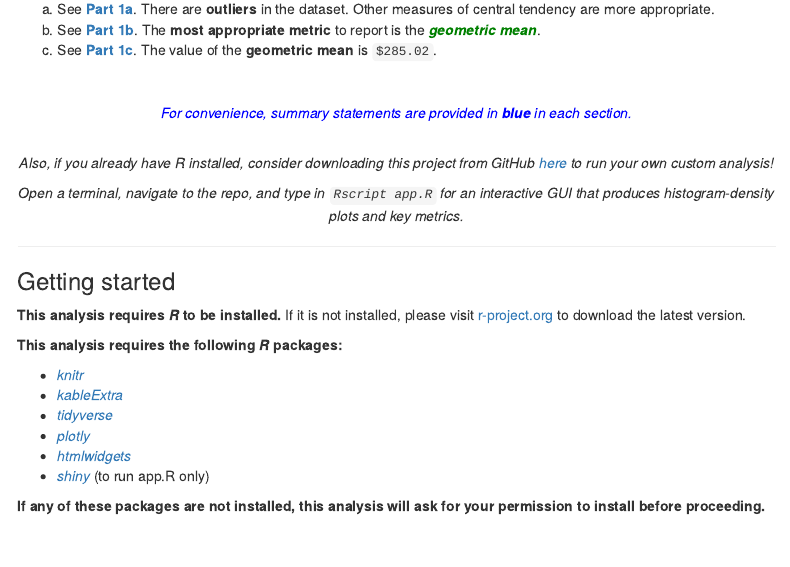
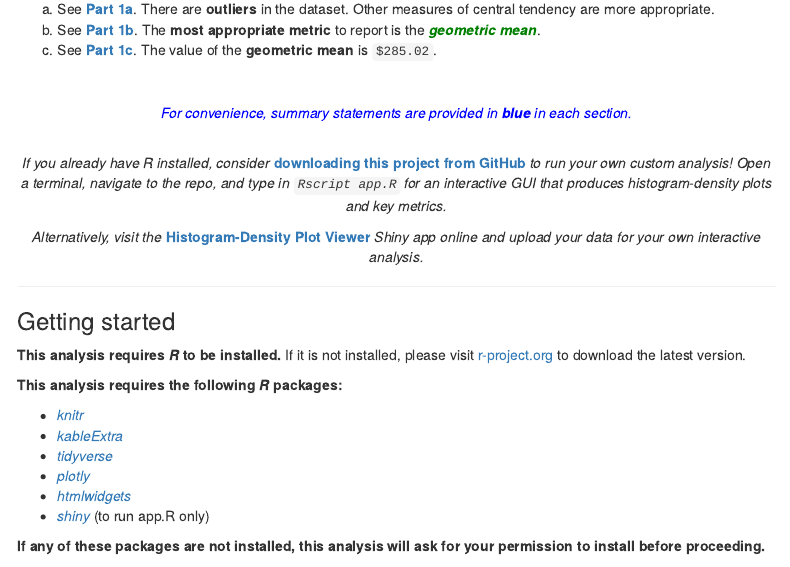
Before and after one commit to nathankchan/shopify-ds-intern-challenge, an R Markdown document (Analysis.Rmd): the page in a window 1100 px wide, from 980 px down. Rendered offline with R 4.5, knitr and Pandoc, with nearby package versions; menus at the side of the page are left out.

Commit message:
Update documentation with references to deployed Shiny app on shinyapps.io

```diff
--- a/Analysis.Rmd
+++ b/Analysis.Rmd
@@ -100,9 +100,9 @@ c. See [**Part 1c**](#s1.3). The value of the **geometric mean** is `$285.02`.
 
 <br>
 
-<center>*Also, if you already have R installed, consider downloading this project from GitHub [here](https://github.com/nathankchan/shopify-ds-intern-challenge) to run your own custom analysis!*
+<center>*If you already have R installed, consider* [**downloading this project from GitHub**](https://github.com/nathankchan/shopify-ds-intern-challenge) *to run your own custom analysis! Open a terminal, navigate to the repo, and type in `Rscript app.R` for an interactive GUI that produces histogram-density plots and key metrics.*
 
-*Open a terminal, navigate to the repo, and type in `Rscript app.R` for an interactive GUI that produces histogram-density plots and key metrics.*</center>
+*Alternatively, visit the* [**Histogram-Density Plot Viewer**](https://nathankchan.shinyapps.io/Histogram-Density_Plot_Viewer) *Shiny app online and upload your data for your own interactive analysis.*</center>
 
 
 ***
```
Also changed, not shown: README.md.
